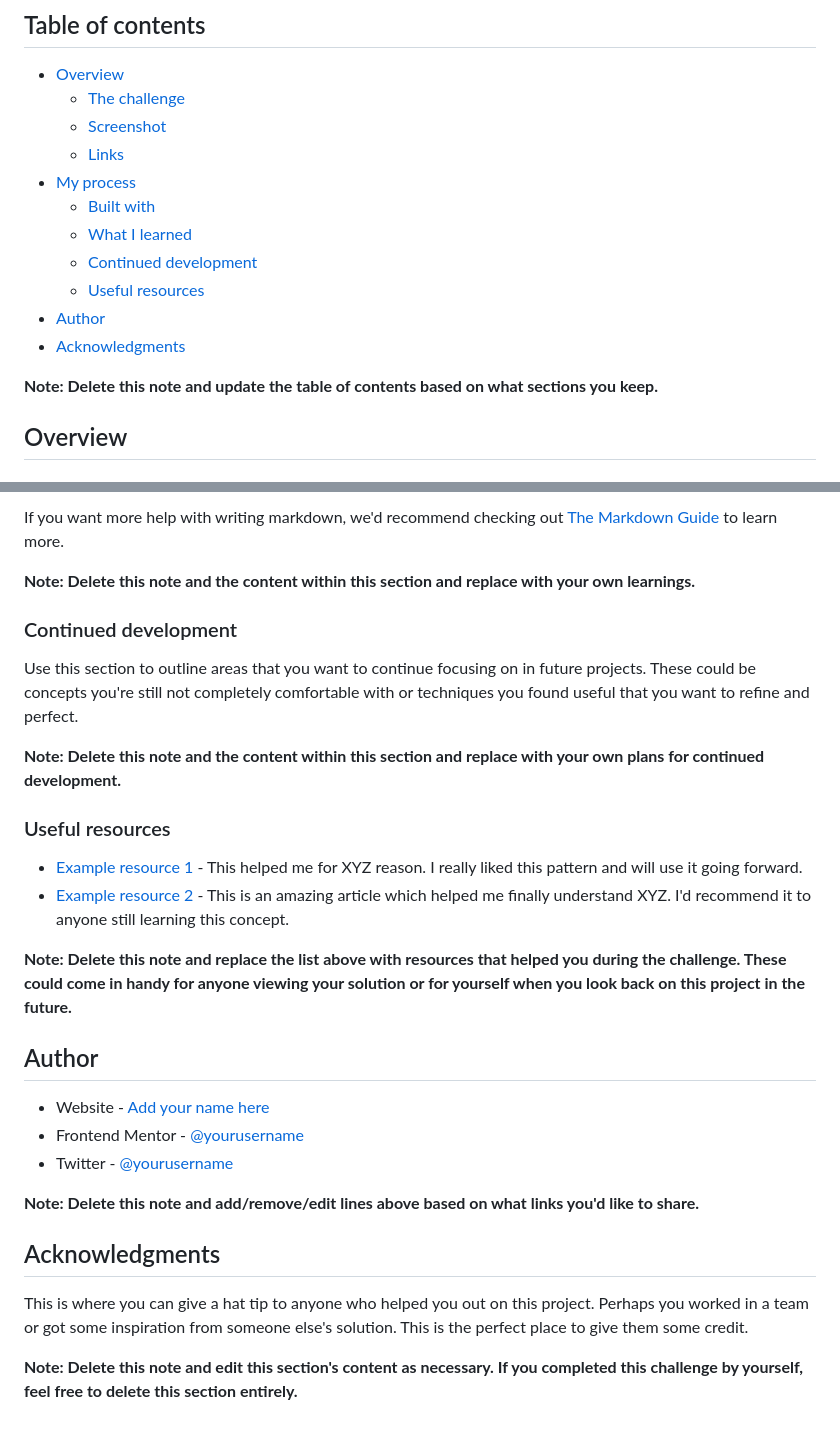
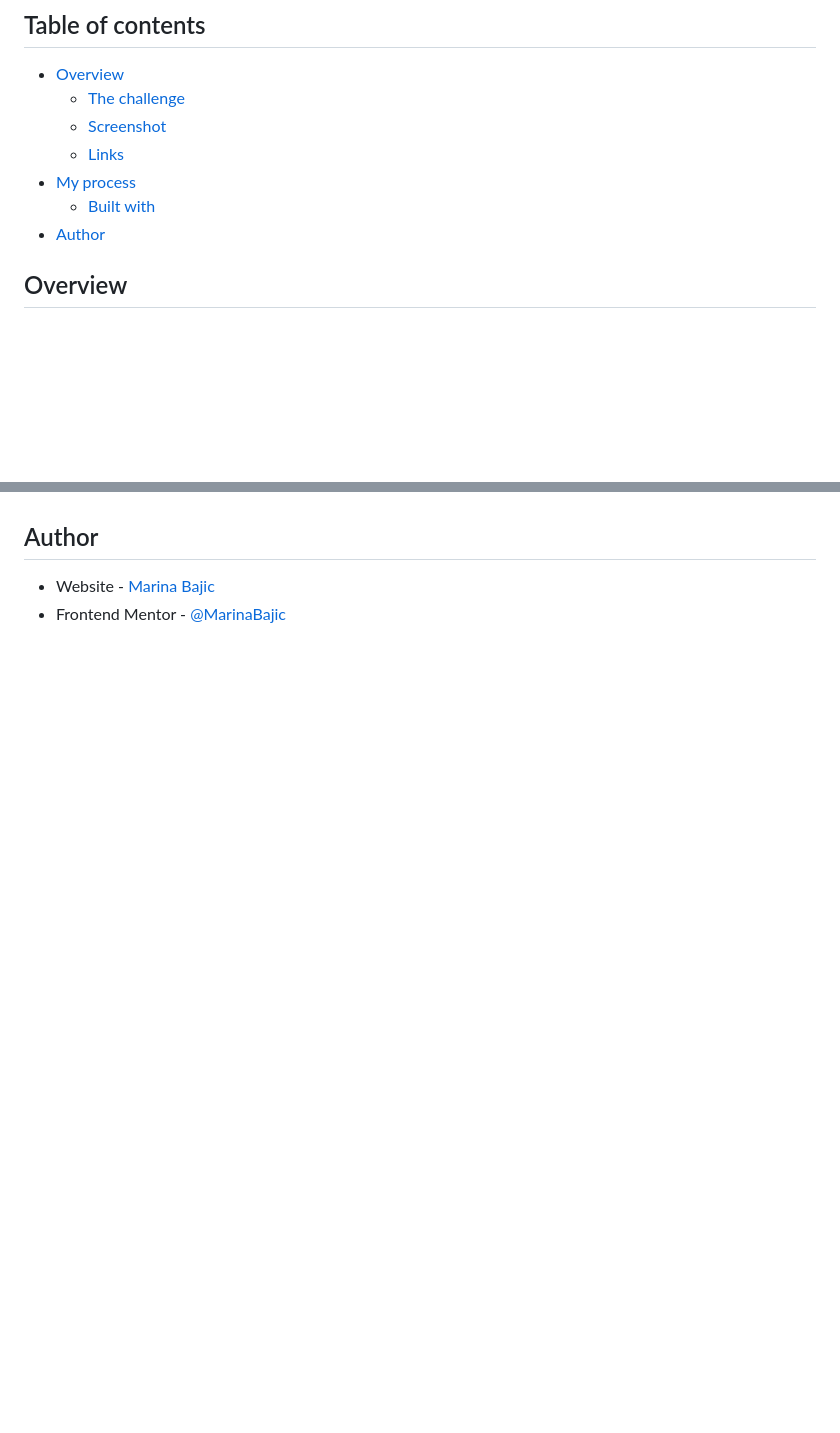
Before and after one commit to MarinaBajic/FM-Car-card-component, a Markdown page: README-template.md, 2 parts joined by grey strips. Drawn GitHub-style; blank space fills up the shorter version.

```diff
--- a/README-template.md
+++ b/README-template.md
@@ -10,13 +10,7 @@ This is a solution to the [3-column preview card component challenge on Frontend
   - [Links](#links)
 - [My process](#my-process)
   - [Built with](#built-with)
-  - [What I learned](#what-i-learned)
-  - [Continued development](#continued-development)
-  - [Useful resources](#useful-resources)
 - [Author](#author)
-- [Acknowledgments](#acknowledgments)
-
-**Note: Delete this note and update the table of contents based on what sections you keep.**
 
 ## Overview
 
@@ -82,30 +43,5 @@ const proudOfThisFunc = () => {
-If you want more help with writing markdown, we'd recommend checking out [The Markdown Guide](https://www.markdownguide.org/) to learn more.
-
-**Note: Delete this note and the content within this section and replace with your own learnings.**
-
-### Continued development
-
-Use this section to outline areas that you want to continue focusing on in future projects. These could be concepts you're still not completely comfortable with or techniques you found useful that you want to refine and perfect.
-
-**Note: Delete this note and the content within this section and replace with your own plans for continued development.**
-
-### Useful resources
-
-- [Example resource 1](https://www.example.com) - This helped me for XYZ reason. I really liked this pattern and will use it going forward.
-- [Example resource 2](https://www.example.com) - This is an amazing article which helped me finally understand XYZ. I'd recommend it to anyone still learning this concept.
-
-**Note: Delete this note and replace the list above with resources that helped you during the challenge. These could come in handy for anyone viewing your solution or for yourself when you look back on this project in the future.**
 
 ## Author
 
-- Website - [Add your name here](https://www.your-site.com)
-- Frontend Mentor - [@yourusername](https://www.frontendmentor.io/profile/yourusername)
-- Twitter - [@yourusername](https://www.twitter.com/yourusername)
-
-**Note: Delete this note and add/remove/edit lines above based on what links you'd like to share.**
-
-## Acknowledgments
-
-This is where you can give a hat tip to anyone who helped you out on this project. Perhaps you worked in a team or got some inspiration from someone else's solution. This is the perfect place to give them some credit.
-
-**Note: Delete this note and edit this section's content as necessary. If you completed this challenge by yourself, feel free to delete this section entirely.**
+- Website - [Marina Bajic](https://marinabajic.github.io/)
+- Frontend Mentor - [@MarinaBajic](https://www.frontendmentor.io/profile/MarinaBajic)
```
Also changed, not shown: other parts of README-template.md (+4 -37 lines), screenshots/active.png (added), screenshots/desktop.png (added), screenshots/mobile.png (added).
